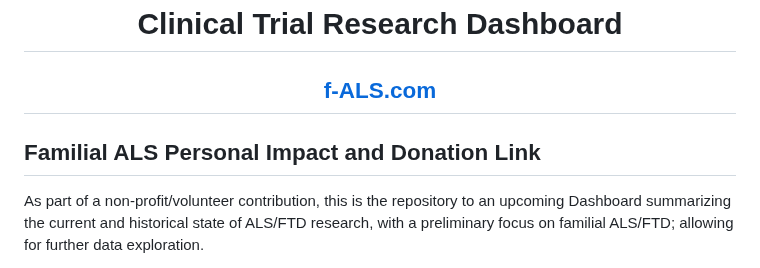
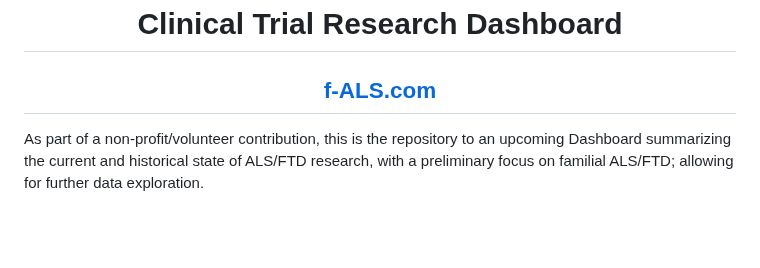
Before and after one commit to tuckthomas/ALS-FTD-Dashboard, a Markdown page: README.md, the part around the change. Drawn GitHub-style; blank space fills up the shorter version.

```diff
--- a/README.md
+++ b/README.md
@@ -5,8 +5,6 @@
 <h1 align="center">Clinical Trial Research Dashboard</h1>
 <h2 align="center"><a href="https://www.f-als.com">f-ALS.com</a></h2>
 
-
-## Familial ALS Personal Impact and Donation Link
 As part of a non-profit/volunteer contribution, this is the repository to an upcoming Dashboard summarizing the current and historical state of ALS/FTD research, with a preliminary focus on familial ALS/FTD; allowing for further data exploration.
 
 **This is a work in progress.** The API functionaltiy retrieving ClinicalTrials.gov fields, performing initial data normalization and validation, and saving the data to the database is working for the intitial identified fields. Additional fields will continue to be added, when appropriate. Furthermore, API fetches of clinical trial data from other countries will be included at a later date. **Lastly, I still have quite a bit of data cleanup, normalization, and validation to complete.** I am sharing this as-is in case anyone is interested in contributing.
```
